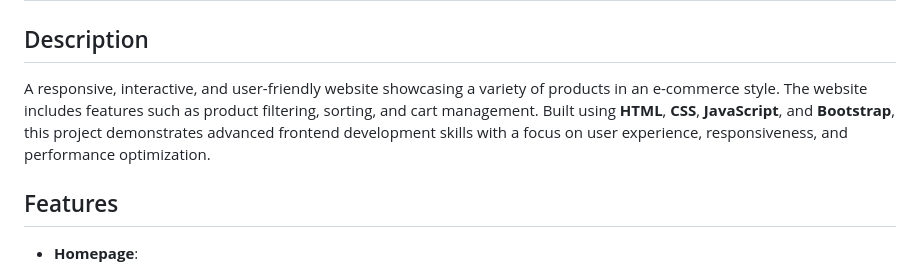
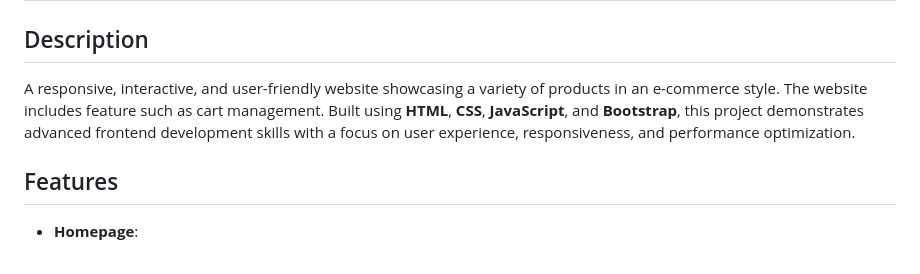
Before and after one commit to BlackPearl117/E-Commerce-Product-Showcase, a Markdown page: README.md, the part around the change. Rendered like a GitHub page.

```diff
--- a/README.md
+++ b/README.md
@@ -1,7 +1,7 @@
 # E-Commerce Product Showcase
 
 ## Description
-A responsive, interactive, and user-friendly website showcasing a variety of products in an e-commerce style. The website includes features such as product filtering, sorting, and cart management. Built using **HTML**, **CSS**, **JavaScript**, and **Bootstrap**, this project demonstrates advanced frontend development skills with a focus on user experience, responsiveness, and performance optimization.
+A responsive, interactive, and user-friendly website showcasing a variety of products in an e-commerce style. The website includes feature such as cart management. Built using **HTML**, **CSS**, **JavaScript**, and **Bootstrap**, this project demonstrates advanced frontend development skills with a focus on user experience, responsiveness, and performance optimization.
 
 ## Features
 - **Homepage**:
```
